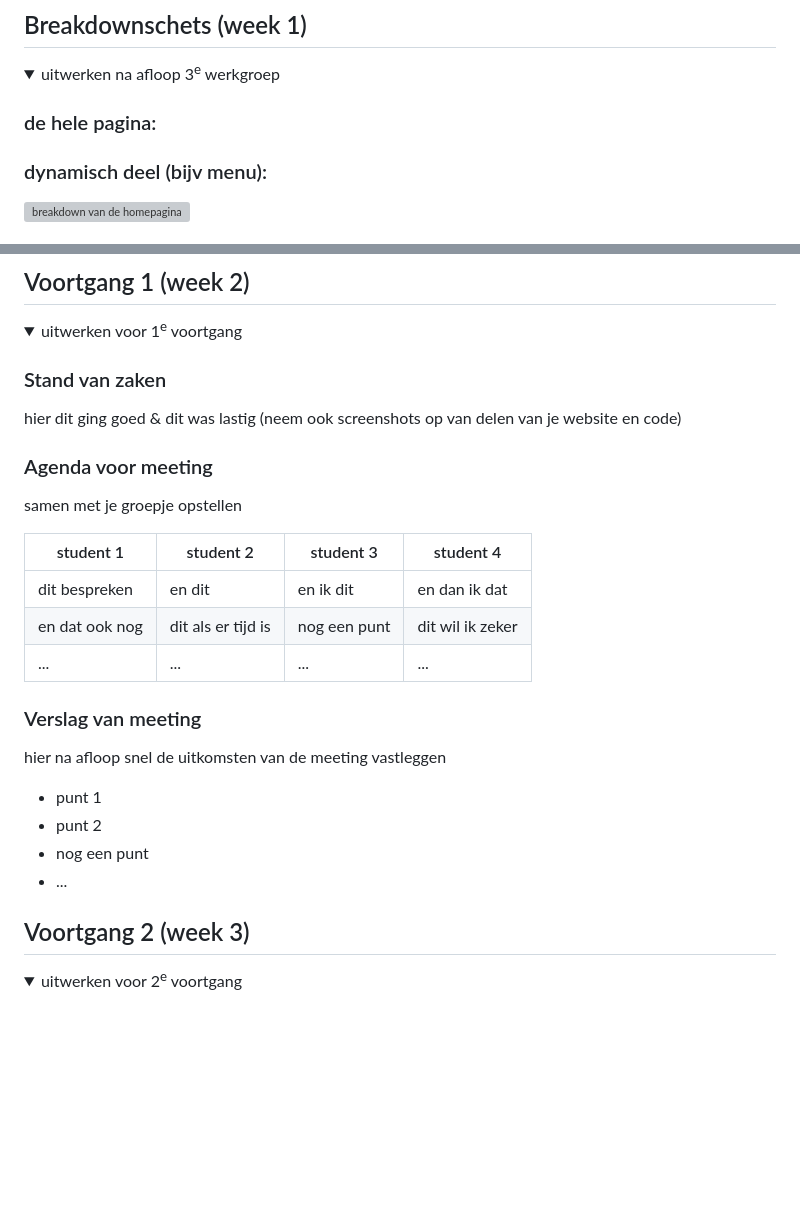
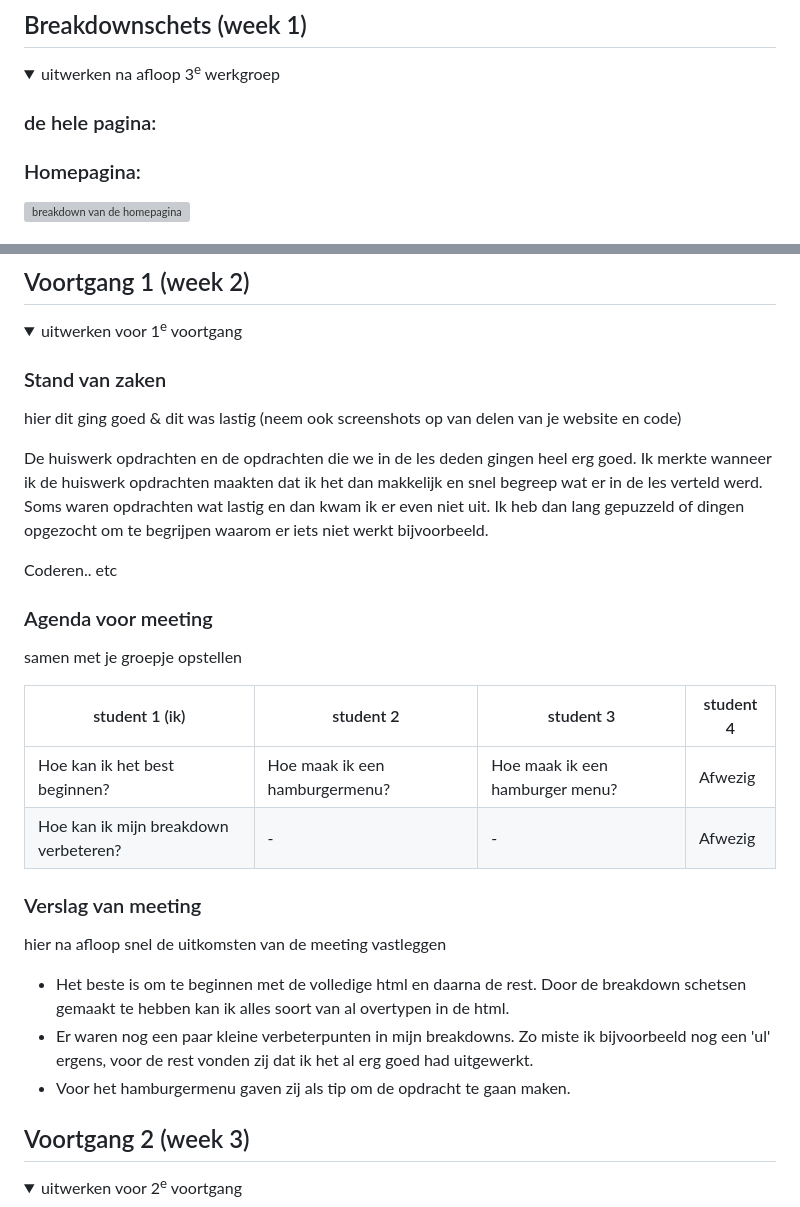
Before and after one commit to SarahSeur/FED, a Markdown page: README.md, 2 parts joined by grey strips. Rendered like a GitHub page; folded sections open; blank space fills up the shorter version; grey boxes are pictures that could not be loaded.

Commit message:
Readme t/m voortgang 1

```diff
--- a/README.md
+++ b/README.md
@@ -113,6 +113,6 @@ Nb. Door *open* toe te voegen aan een *details* element kun je deze standaard op
 
   ### de hele pagina:
 
-  ### dynamisch deel (bijv menu):
+  ### Homepagina:
   <img src="readme-images/breakdown-home.jpg" width="375px" alt="breakdown van de homepagina">
 
@@ -133,24 +137,30 @@ Nb. Door *open* toe te voegen aan een *details* element kun je deze standaard op
   ### Stand van zaken
   hier dit ging goed & dit was lastig (neem ook screenshots op van delen van je website en code)
 
+  De huiswerk opdrachten en de opdrachten die we in de les deden gingen heel erg goed. Ik merkte wanneer ik de huiswerk opdrachten
+  maakten dat ik het dan makkelijk en snel begreep wat er in de les verteld werd. Soms waren opdrachten wat lastig en dan kwam ik
+  er even niet uit. Ik heb dan lang gepuzzeld of dingen opgezocht om te begrijpen waarom er iets niet werkt bijvoorbeeld.
+
+  Coderen.. etc
 
   ### Agenda voor meeting
   samen met je groepje opstellen
 
-  | student 1    | student 2          | student 3    | student 4        |
-  |--------------| ---                | ---          | ---              |
-  | dit bespreken | en dit             | en ik dit    | en dan ik dat    |
-  | en dat ook nog | dit als er tijd is | nog een punt | dit wil ik zeker |
-  | ...          | ...                | ...          | ...              |
+  | student 1 (ik)                        | student 2                      | student 3                       | student 4 |
+  |---------------------------------------|--------------------------------|---------------------------------|-----------|
+  | Hoe kan ik het best beginnen?         | Hoe maak ik een hamburgermenu? | Hoe maak ik een hamburger menu? | Afwezig   |
+  | Hoe kan ik mijn breakdown verbeteren? | -                              | -                               | Afwezig   |
 
 
   ### Verslag van meeting
   hier na afloop snel de uitkomsten van de meeting vastleggen
 
-  - punt 1
-  - punt 2
-  - nog een punt
-  - ...
+  - Het beste is om te beginnen met de volledige html en daarna de rest. Door de breakdown schetsen gemaakt te hebben kan
+    ik alles soort van al overtypen in de html.
+  - Er waren nog een paar kleine verbeterpunten in mijn breakdowns. Zo miste ik bijvoorbeeld nog een 'ul' ergens, voor
+    de rest vonden zij dat ik het al erg goed had uitgewerkt.
+  - Voor het hamburgermenu gaven zij als tip om de opdracht te gaan maken.
+
 
 </details>
 
```
Also changed, not shown: other parts of README.md (+6 -2 lines).
